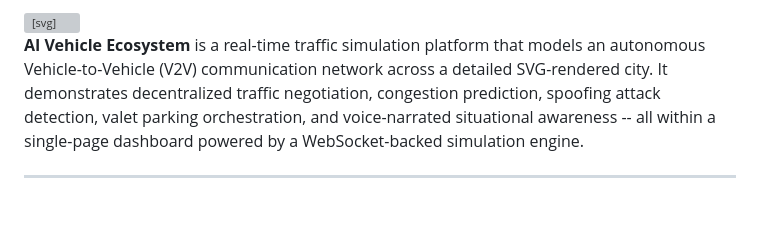
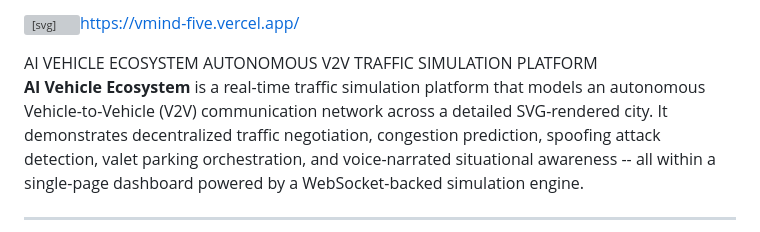
Before and after one commit to jacksonvincent012-web/ai-vehicle-ecosystem, a Markdown page: README.md, the part around the change. Drawn GitHub-style; blank space fills up the shorter version; grey boxes are pictures that could not be loaded.

Commit message:
Add link to Vmind website in README

```diff
--- a/README.md
+++ b/README.md
@@ -1,4 +1,5 @@
-<svg xmlns="http://www.w3.org/2000/svg" width="100%" height="180" viewBox="0 0 1200 180">
+<svg xmlns="http://www.w3.org/2000/svg" width="100%" height="180" viewBox="0 0 1200 180">https://vmind-five.vercel.app/
+
   <defs>
     <linearGradient id="bg" x1="0" y1="0" x2="1" y2="1">
       <stop offset="0%" stop-color="#0a0a1a"/>
```
